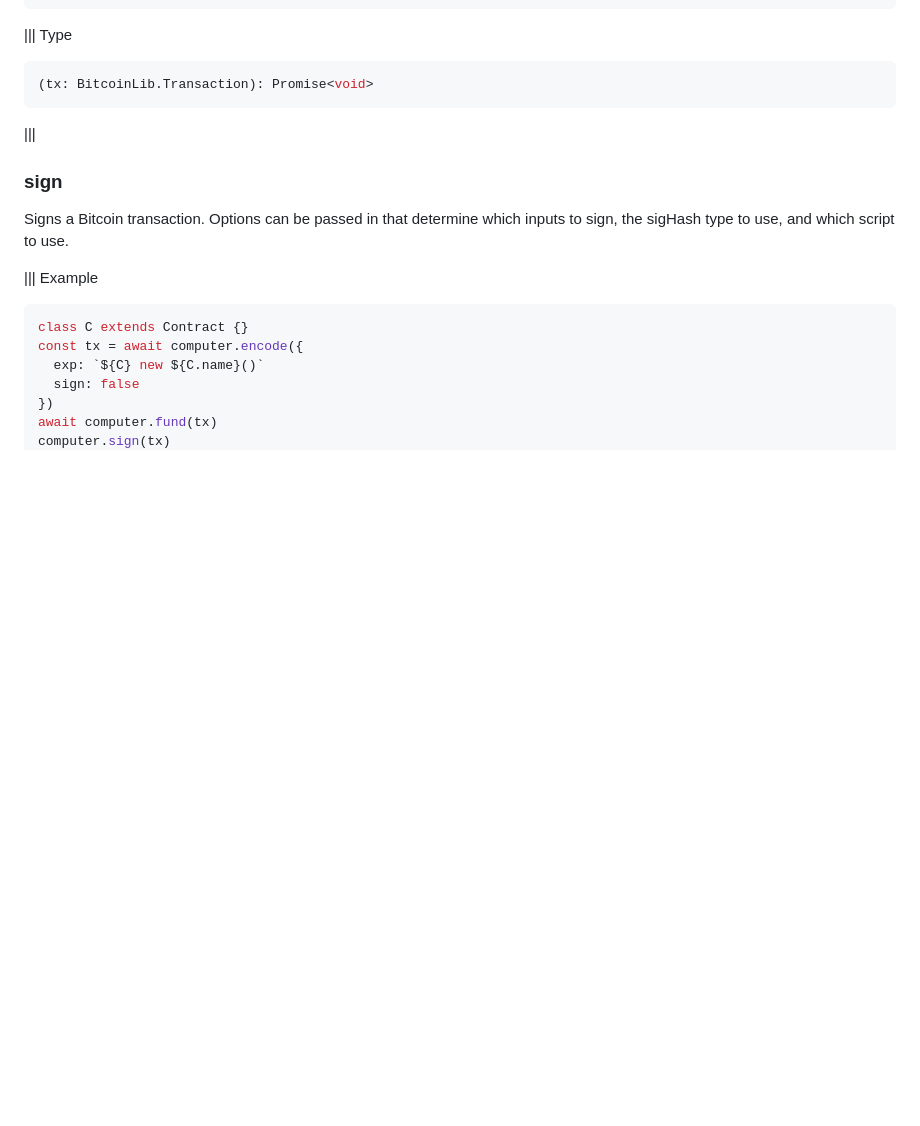
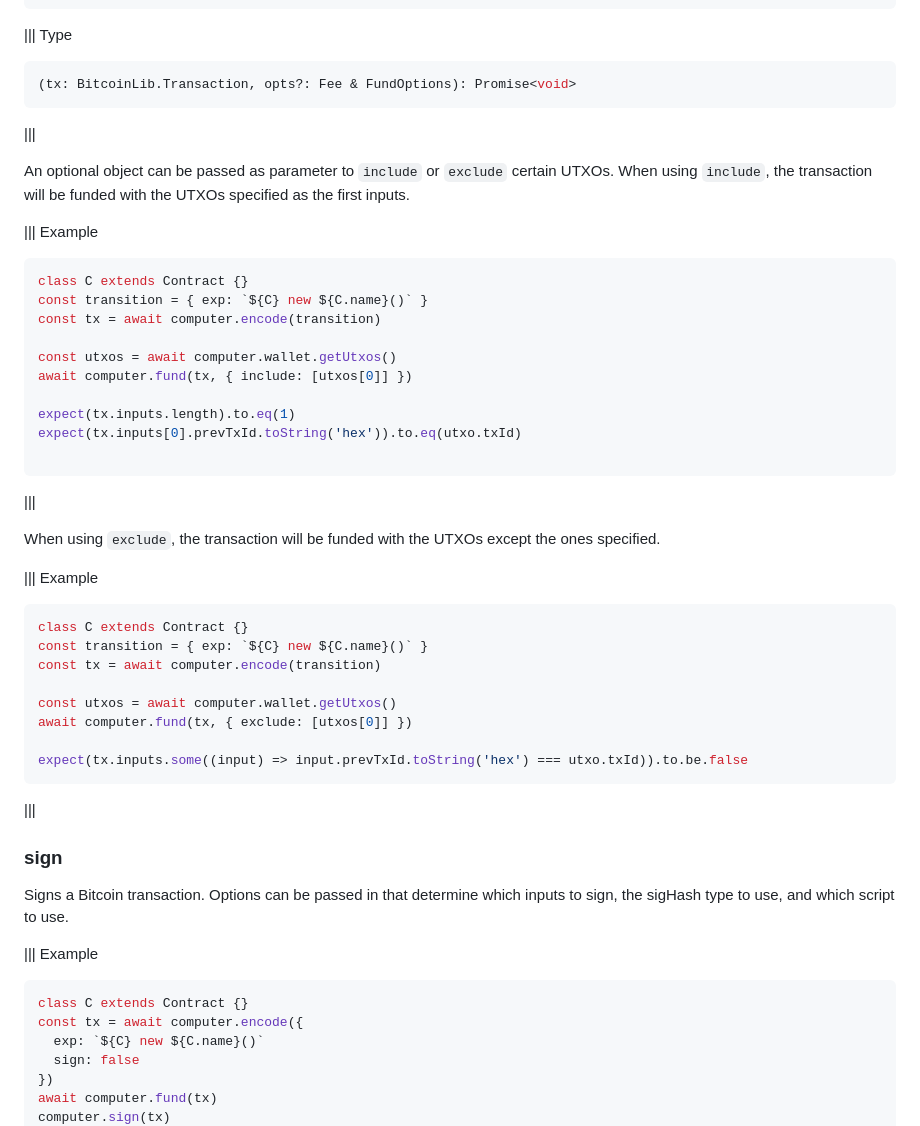
Before and after one commit to bitcoin-computer/docs, a Markdown page: api.md, the part around the change. Rendered like a GitHub page; blank space fills up the shorter version.

Commit message:
Edit fund prototype with ``include``and ``exclude``.

````diff
--- a/api.md
+++ b/api.md
@@ -623,9 +623,42 @@ await computer.fund(tx)
 ```
 ||| Type
 ```ts
-(tx: BitcoinLib.Transaction): Promise<void>
+(tx: BitcoinLib.Transaction, opts?: Fee & FundOptions): Promise<void>
 ```
 |||
+
+An optional object can be passed as parameter to ```include``` or ```exclude``` certain UTXOs. When using ``include``, the transaction will be funded with the UTXOs specified as the first inputs.
+
+||| Example
+```ts
+class C extends Contract {}
+const transition = { exp: `${C} new ${C.name}()` }
+const tx = await computer.encode(transition)
+
+const utxos = await computer.wallet.getUtxos()
+await computer.fund(tx, { include: [utxos[0]] })
+
+expect(tx.inputs.length).to.eq(1)
+expect(tx.inputs[0].prevTxId.toString('hex')).to.eq(utxo.txId)
+
+```
+|||
+
+When using ``exclude``, the transaction will be funded with the UTXOs except the ones specified.
+
+||| Example
+```ts
+class C extends Contract {}
+const transition = { exp: `${C} new ${C.name}()` }
+const tx = await computer.encode(transition)
+
+const utxos = await computer.wallet.getUtxos()
+await computer.fund(tx, { exclude: [utxos[0]] })
+
+expect(tx.inputs.some((input) => input.prevTxId.toString('hex') === utxo.txId)).to.be.false
+```
+|||
+
 
 ### sign
 
````
